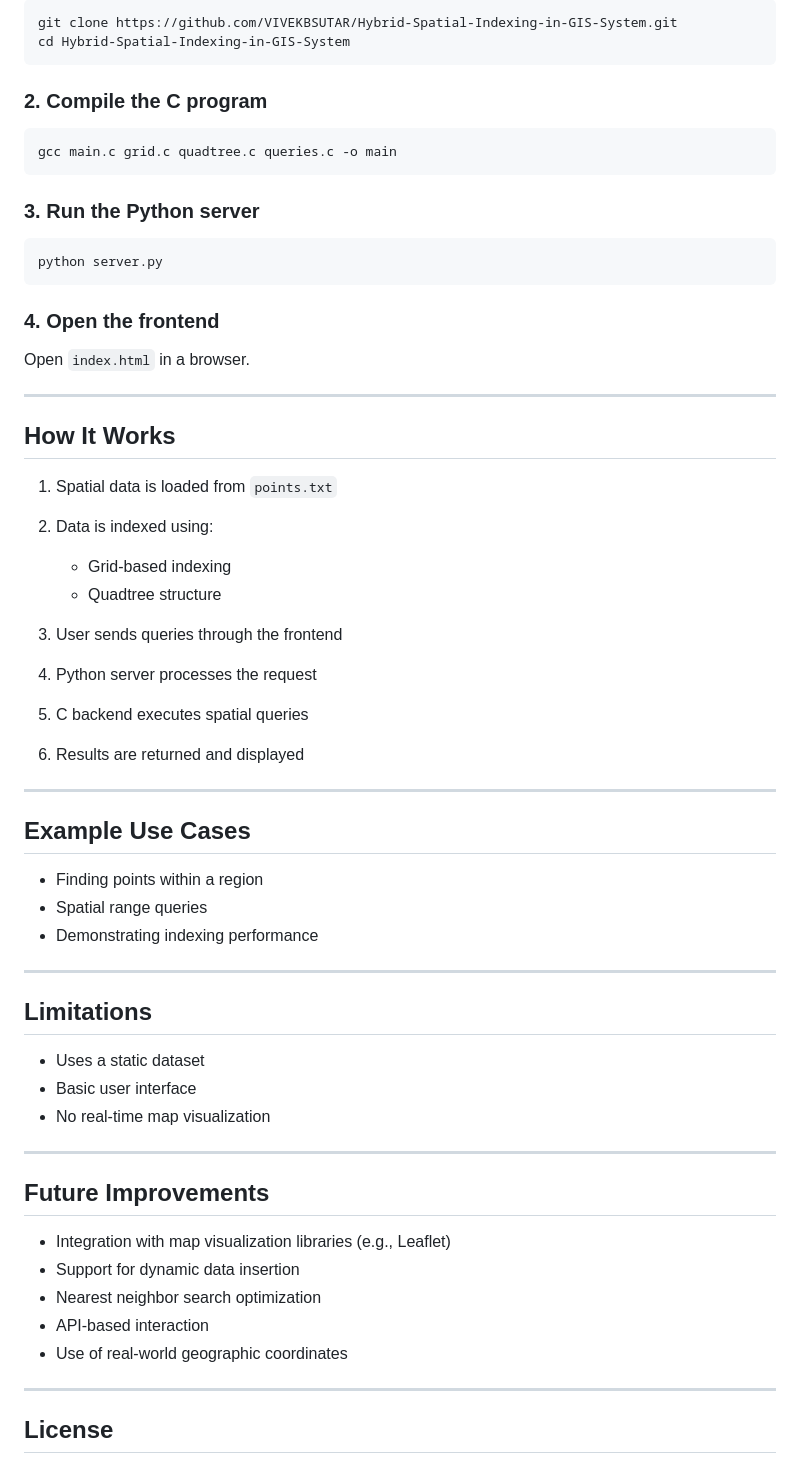
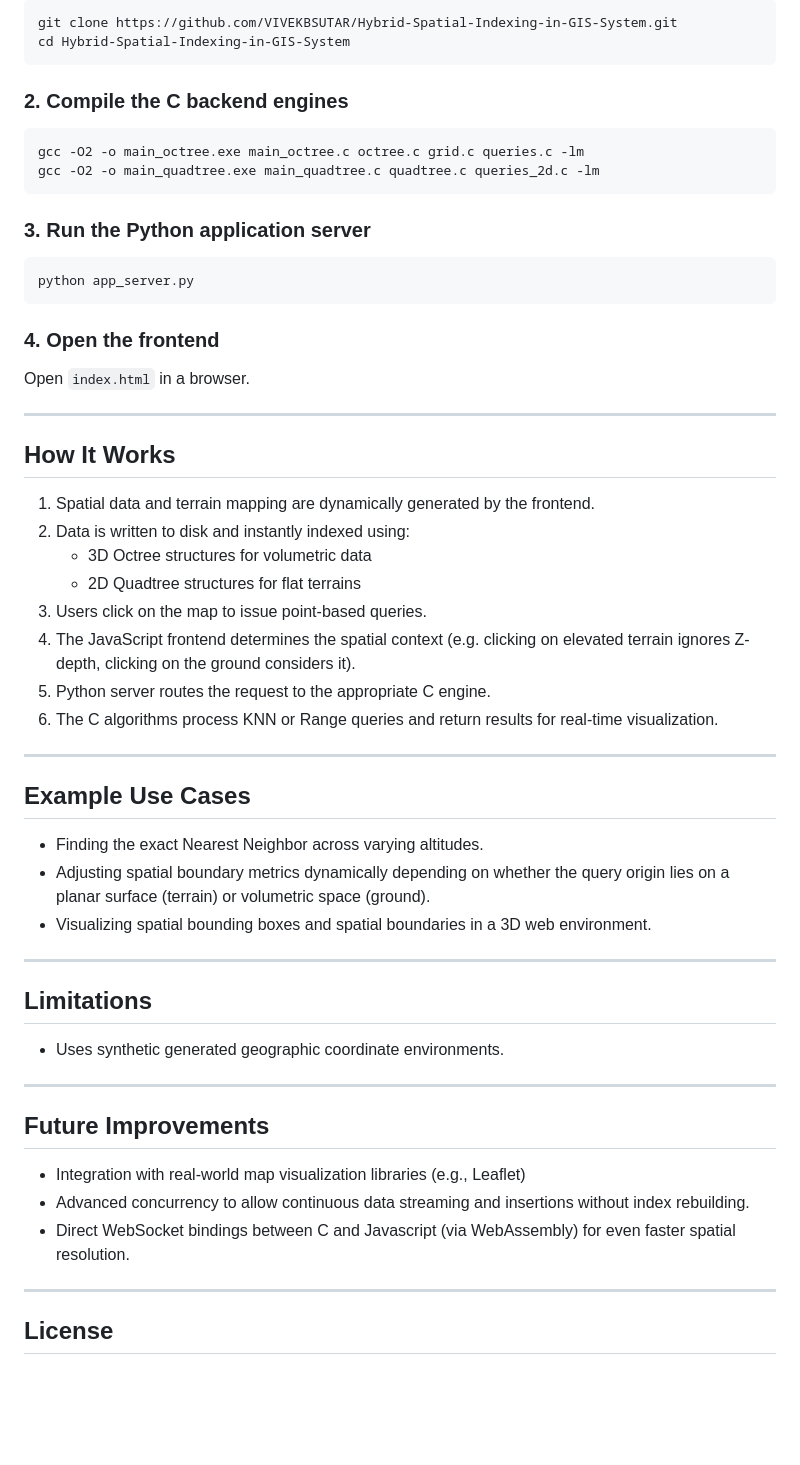
Before and after one commit to VIVEKBSUTAR/Hybrid-Spatial-Indexing-in-GIS-System, a Markdown page: README.md, the part around one of its changes. Rendered like a GitHub page; blank space fills up the shorter version.

````diff
--- a/README.md
+++ b/README.md
@@ -91,16 +94,17 @@ git clone https://github.com/VIVEKBSUTAR/Hybrid-Spatial-Indexing-in-GIS-System.g
 cd Hybrid-Spatial-Indexing-in-GIS-System
 ```
 
-### 2. Compile the C program
+### 2. Compile the C backend engines
 
 ```
-gcc main.c grid.c quadtree.c queries.c -o main
+gcc -O2 -o main_octree.exe main_octree.c octree.c grid.c queries.c -lm
+gcc -O2 -o main_quadtree.exe main_quadtree.c quadtree.c queries_2d.c -lm
 ```
 
-### 3. Run the Python server
+### 3. Run the Python application server
 
 ```
-python server.py
+python app_server.py
 ```
 
 ### 4. Open the frontend
@@ -111,41 +115,36 @@ Open `index.html` in a browser.
 
 ## How It Works
 
-1. Spatial data is loaded from `points.txt`
-2. Data is indexed using:
-
-   * Grid-based indexing
-   * Quadtree structure
-3. User sends queries through the frontend
-4. Python server processes the request
-5. C backend executes spatial queries
-6. Results are returned and displayed
+1. Spatial data and terrain mapping are dynamically generated by the frontend.
+2. Data is written to disk and instantly indexed using:
+   * 3D Octree structures for volumetric data
+   * 2D Quadtree structures for flat terrains
+3. Users click on the map to issue point-based queries.
+4. The JavaScript frontend determines the spatial context (e.g. clicking on elevated terrain ignores Z-depth, clicking on the ground considers it).
+5. Python server routes the request to the appropriate C engine.
+6. The C algorithms process KNN or Range queries and return results for real-time visualization.
 
 ---
 
 ## Example Use Cases
 
-* Finding points within a region
-* Spatial range queries
-* Demonstrating indexing performance
+* Finding the exact Nearest Neighbor across varying altitudes.
+* Adjusting spatial boundary metrics dynamically depending on whether the query origin lies on a planar surface (terrain) or volumetric space (ground).
+* Visualizing spatial bounding boxes and spatial boundaries in a 3D web environment.
 
 ---
 
 ## Limitations
 
-* Uses a static dataset
-* Basic user interface
-* No real-time map visualization
+* Uses synthetic generated geographic coordinate environments.
 
 ---
 
 ## Future Improvements
 
-* Integration with map visualization libraries (e.g., Leaflet)
-* Support for dynamic data insertion
-* Nearest neighbor search optimization
-* API-based interaction
-* Use of real-world geographic coordinates
+* Integration with real-world map visualization libraries (e.g., Leaflet)
+* Advanced concurrency to allow continuous data streaming and insertions without index rebuilding.
+* Direct WebSocket bindings between C and Javascript (via WebAssembly) for even faster spatial resolution.
 
 ---
 
````
Also changed, not shown: other parts of README.md (+27 -24 lines).
